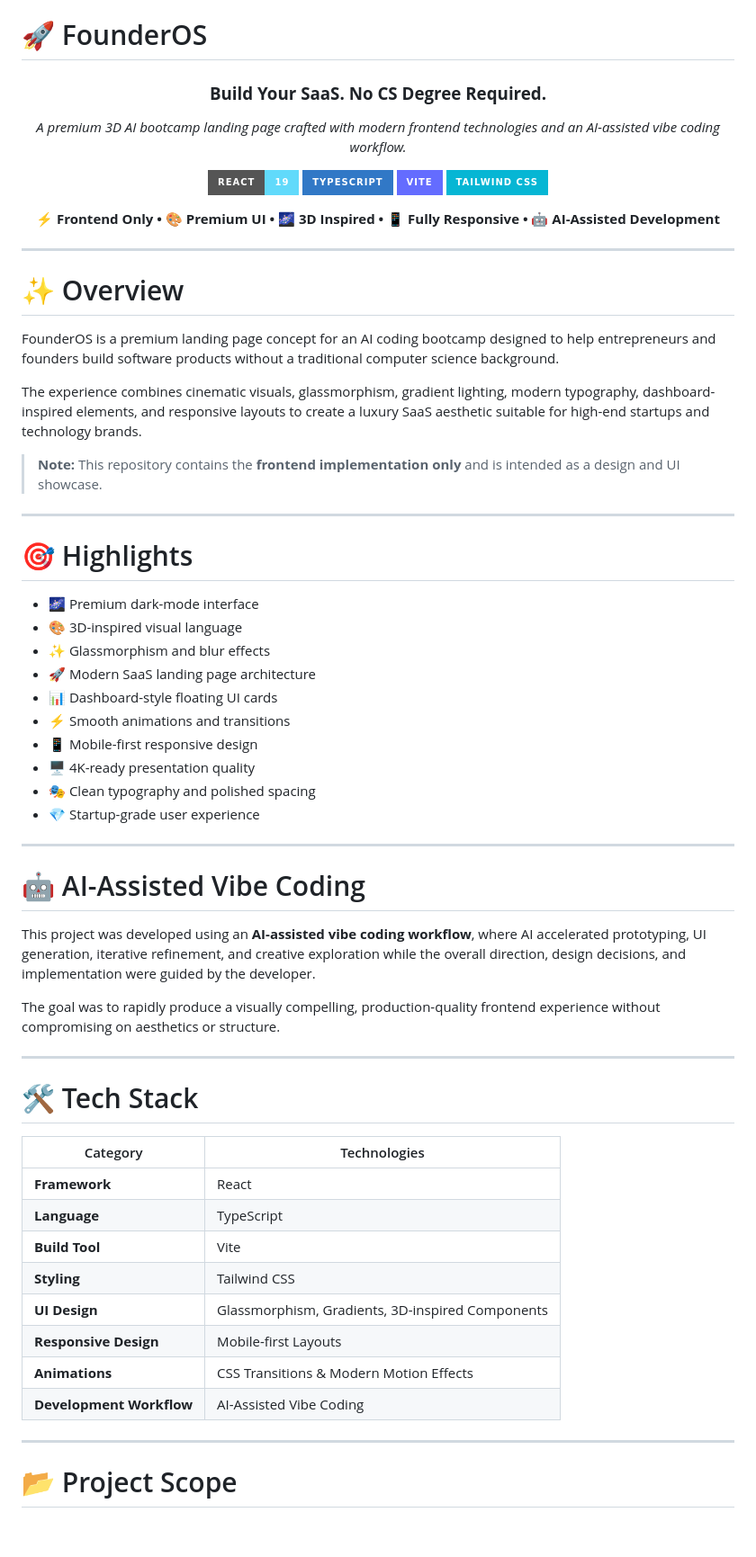
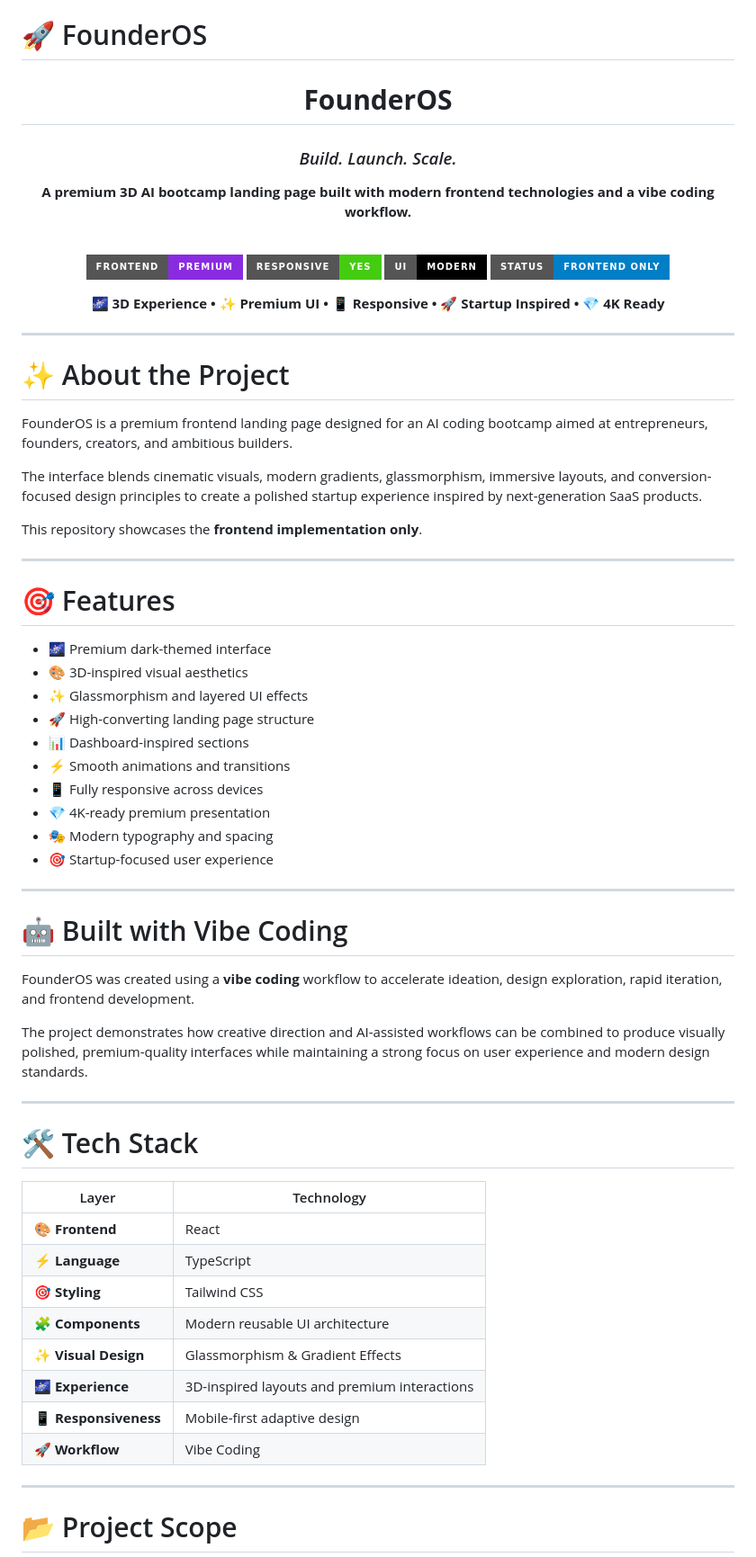
Before and after one commit to ArfaMunam47/founderos-3d-premium-frontend, a Markdown page: README.md, the part around one of its changes. Shown at 90% size. Rendered like a GitHub page; badges without logos; blank space fills up the shorter version.

```diff
--- a/README.md
+++ b/README.md
@@ -2,66 +2,70 @@
 
 <div align="center">
 
-### **Build Your SaaS. No CS Degree Required.**
+# **FounderOS**
 
-*A premium 3D AI bootcamp landing page crafted with modern frontend technologies and an AI-assisted vibe coding workflow.*
+### *Build. Launch. Scale.*
 
-![React](https://img.shields.io/badge/React-19-61DAFB?style=for-the-badge\&logo=react\&logoColor=white)
-![TypeScript](https://img.shields.io/badge/TypeScript-3178C6?style=for-the-badge\&logo=typescript\&logoColor=white)
-![Vite](https://img.shields.io/badge/Vite-646CFF?style=for-the-badge\&logo=vite\&logoColor=white)
-![Tailwind CSS](https://img.shields.io/badge/Tailwind_CSS-06B6D4?style=for-the-badge\&logo=tailwindcss\&logoColor=white)
+**A premium 3D AI bootcamp landing page built with modern frontend technologies and a vibe coding workflow.**
 
-**⚡ Frontend Only • 🎨 Premium UI • 🌌 3D Inspired • 📱 Fully Responsive • 🤖 AI-Assisted Development**
+<br/>
+
+![Frontend](https://img.shields.io/badge/Frontend-Premium-blueviolet?style=for-the-badge)
+![Responsive](https://img.shields.io/badge/Responsive-Yes-success?style=for-the-badge)
+![UI/UX](https://img.shields.io/badge/UI-Modern-black?style=for-the-badge)
+![Status](https://img.shields.io/badge/Status-Frontend_Only-informational?style=for-the-badge)
+
+**🌌 3D Experience • ✨ Premium UI • 📱 Responsive • 🚀 Startup Inspired • 💎 4K Ready**
 
 </div>
 
 ---
 
-# ✨ Overview
+# ✨ About the Project
 
-FounderOS is a premium landing page concept for an AI coding bootcamp designed to help entrepreneurs and founders build software products without a traditional computer science background.
+FounderOS is a premium frontend landing page designed for an AI coding bootcamp aimed at entrepreneurs, founders, creators, and ambitious builders.
 
-The experience combines cinematic visuals, glassmorphism, gradient lighting, modern typography, dashboard-inspired elements, and responsive layouts to create a luxury SaaS aesthetic suitable for high-end startups and technology brands.
+The interface blends cinematic visuals, modern gradients, glassmorphism, immersive layouts, and conversion-focused design principles to create a polished startup experience inspired by next-generation SaaS products.
 
-> **Note:** This repository contains the **frontend implementation only** and is intended as a design and UI showcase.
+This repository showcases the **frontend implementation only**.
 
 ---
 
-# 🎯 Highlights
+# 🎯 Features
 
-* 🌌 Premium dark-mode interface
-* 🎨 3D-inspired visual language
-* ✨ Glassmorphism and blur effects
-* 🚀 Modern SaaS landing page architecture
-* 📊 Dashboard-style floating UI cards
+* 🌌 Premium dark-themed interface
+* 🎨 3D-inspired visual aesthetics
+* ✨ Glassmorphism and layered UI effects
+* 🚀 High-converting landing page structure
+* 📊 Dashboard-inspired sections
 * ⚡ Smooth animations and transitions
-* 📱 Mobile-first responsive design
-* 🖥️ 4K-ready presentation quality
-* 🎭 Clean typography and polished spacing
-* 💎 Startup-grade user experience
+* 📱 Fully responsive across devices
+* 💎 4K-ready premium presentation
+* 🎭 Modern typography and spacing
+* 🎯 Startup-focused user experience
 
 ---
 
-# 🤖 AI-Assisted Vibe Coding
+# 🤖 Built with Vibe Coding
 
-This project was developed using an **AI-assisted vibe coding workflow**, where AI accelerated prototyping, UI generation, iterative refinement, and creative exploration while the overall direction, design decisions, and implementation were guided by the developer.
+FounderOS was created using a **vibe coding** workflow to accelerate ideation, design exploration, rapid iteration, and frontend development.
 
-The goal was to rapidly produce a visually compelling, production-quality frontend experience without compromising on aesthetics or structure.
+The project demonstrates how creative direction and AI-assisted workflows can be combined to produce visually polished, premium-quality interfaces while maintaining a strong focus on user experience and modern design standards.
 
 ---
 
 # 🛠️ Tech Stack
 
-| Category                 | Technologies                                     |
-| ------------------------ | ------------------------------------------------ |
-| **Framework**            | React                                            |
-| **Language**             | TypeScript                                       |
-| **Build Tool**           | Vite                                             |
-| **Styling**              | Tailwind CSS                                     |
-| **UI Design**            | Glassmorphism, Gradients, 3D-inspired Components |
-| **Responsive Design**    | Mobile-first Layouts                             |
-| **Animations**           | CSS Transitions & Modern Motion Effects          |
-| **Development Workflow** | AI-Assisted Vibe Coding                          |
+| Layer                 | Technology                                   |
+| --------------------- | -------------------------------------------- |
+| 🎨 **Frontend**       | React                                        |
+| ⚡ **Language**        | TypeScript                                   |
+| 🎯 **Styling**        | Tailwind CSS                                 |
+| 🧩 **Components**     | Modern reusable UI architecture              |
+| ✨ **Visual Design**   | Glassmorphism & Gradient Effects             |
+| 🌌 **Experience**     | 3D-inspired layouts and premium interactions |
+| 📱 **Responsiveness** | Mobile-first adaptive design                 |
+| 🚀 **Workflow**       | Vibe Coding                                  |
 
 ---
 
```
Also changed, not shown: other parts of README.md (+26 -19 lines).
